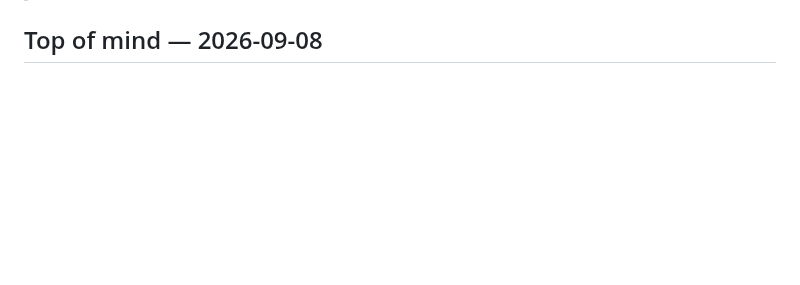
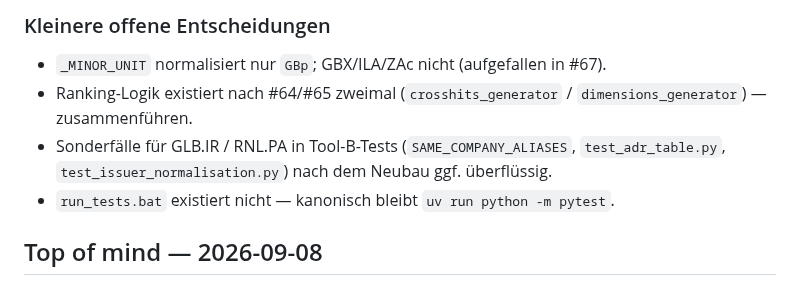
Before and after one commit to stnmllr/fisherscreen, a Markdown page: Projektstand.md, the part around one of its changes. Drawn GitHub-style; blank space fills up the shorter version.

```diff
--- a/Projektstand.md
+++ b/Projektstand.md
@@ -26,3 +78,11 @@
+### Kleinere offene Entscheidungen
+
+- `_MINOR_UNIT` normalisiert nur `GBp`; GBX/ILA/ZAc nicht (aufgefallen in #67).
+- Ranking-Logik existiert nach #64/#65 zweimal (`crosshits_generator` / `dimensions_generator`) —
+  zusammenführen.
+- Sonderfälle für GLB.IR / RNL.PA in Tool-B-Tests (`SAME_COMPANY_ALIASES`, `test_adr_table.py`,
+  `test_issuer_normalisation.py`) nach dem Neubau ggf. überflüssig.
+- `run_tests.bat` existiert nicht — kanonisch bleibt `uv run python -m pytest`.
 
 ## Top of mind — 2026-09-08
 
```
Also changed, not shown: other parts of Projektstand.md (+56 -4 lines).
